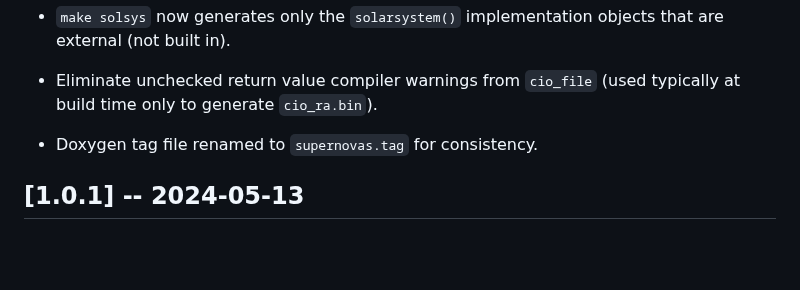
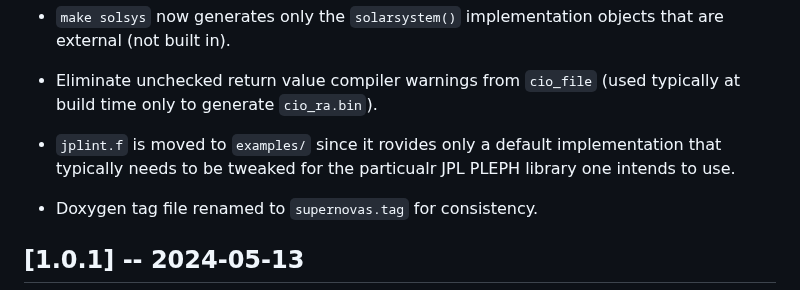
Before and after one commit to Smithsonian/SuperNOVAS, a Markdown page: CHANGELOG.md, the part around the change. Rendered like a GitHub page; blank space fills up the shorter version.

Commit message:
changelog update

```diff
--- a/CHANGELOG.md
+++ b/CHANGELOG.md
@@ -54,6 +54,9 @@ Changes coming to the next quarterly release. Some or all of these may be readil
 
  - Eliminate unchecked return value compiler warnings from `cio_file` (used typically at build time only to generate
    `cio_ra.bin`).
+
+ - `jplint.f` is moved to `examples/` since it rovides only a default implementation that typically needs to be
+   tweaked for the particualr JPL PLEPH library one intends to use.
 
  - Doxygen tag file renamed to `supernovas.tag` for consistency.
 
```
